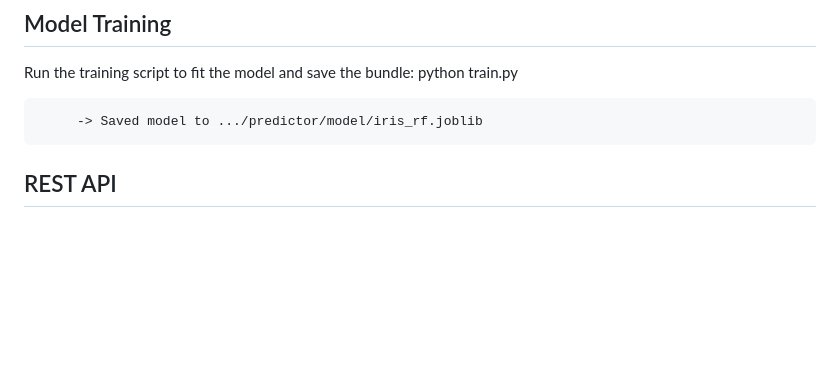
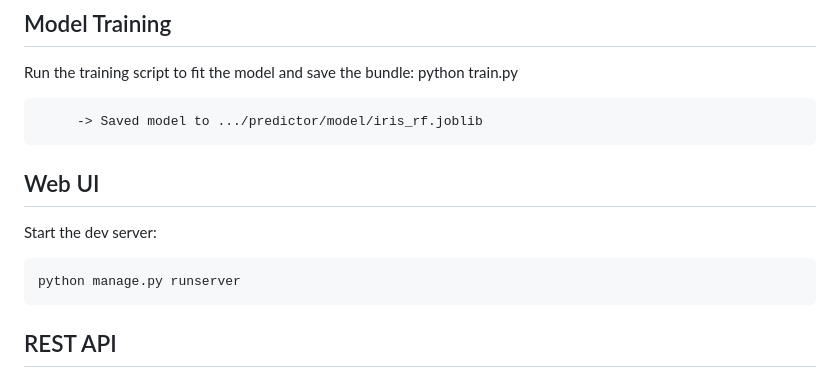
Before and after one commit to NikitaMarshchonok/Django-ML-App, a Markdown page: README.md, the part around the change. Rendered like a GitHub page; blank space fills up the shorter version.

Commit message:
Add Web UI section with dev server instructions
Added instructions for starting the development server.

```diff
--- a/README.md
+++ b/README.md
@@ -130,7 +130,11 @@ Run the training script to fit the model and save the bundle:
          -> Saved model to .../predictor/model/iris_rf.joblib
 
 
+##  Web UI
 
+Start the dev server:
+
+    python manage.py runserver
 
 
 
```
